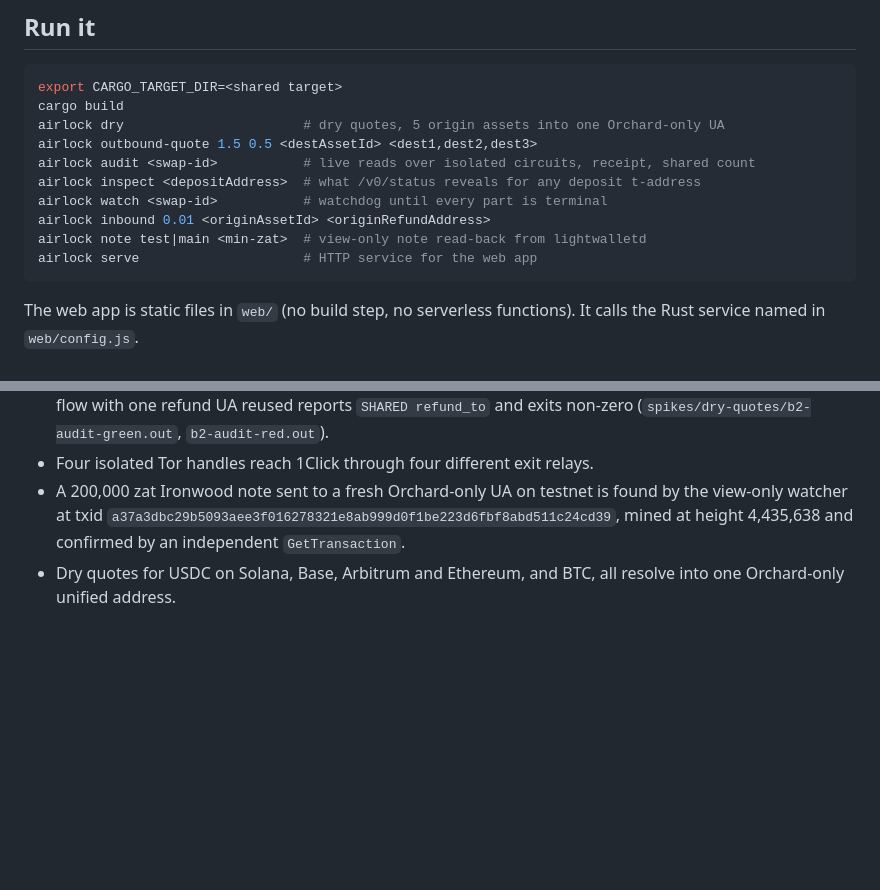
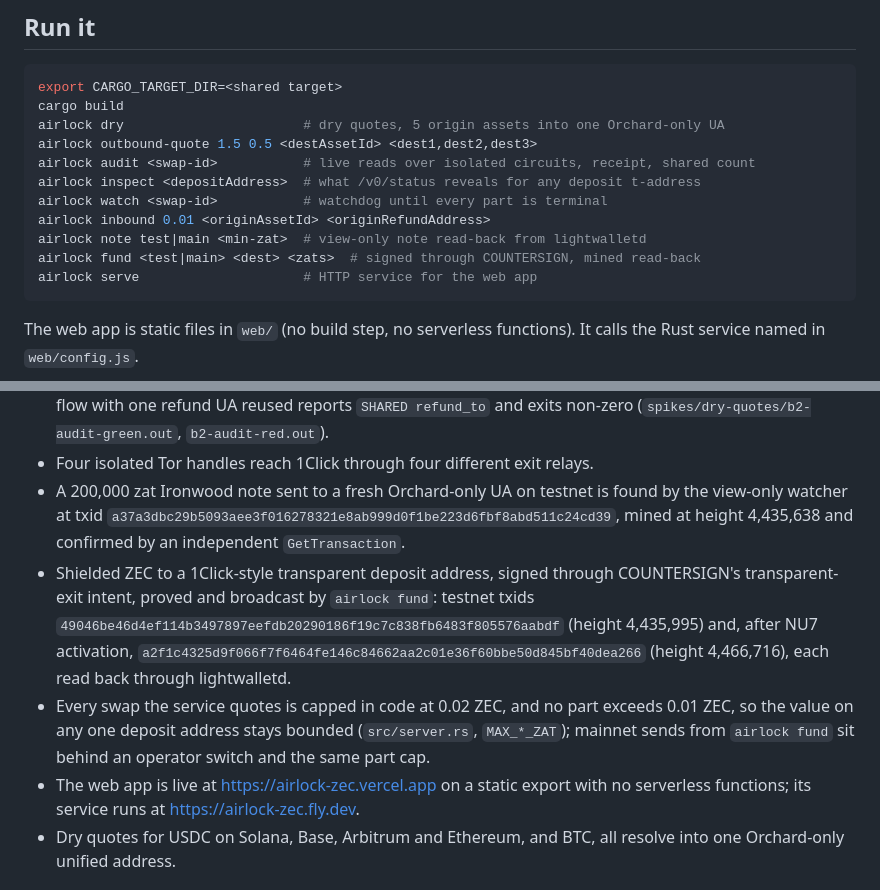
Before and after one commit to kaverimeshram/shore, a Markdown page: README.md, 2 parts joined by grey strips. Drawn GitHub-style; blank space fills up the shorter version.

Commit message:
airlock: README evidence for the post-NU7 deposit hop, caps and live app

````diff
--- a/README.md
+++ b/README.md
@@ -44,6 +44,7 @@ airlock inspect <depositAddress>  # what /v0/status reveals for any deposit t-ad
 airlock watch <swap-id>           # watchdog until every part is terminal
 airlock inbound 0.01 <originAssetId> <originRefundAddress>
 airlock note test|main <min-zat>  # view-only note read-back from lightwalletd
+airlock fund <test|main> <dest> <zats>  # signed through COUNTERSIGN, mined read-back
 airlock serve                     # HTTP service for the web app
 ```
 
@@ -62,6 +63,16 @@ service named in `web/config.js`.
 - A 200,000 zat Ironwood note sent to a fresh Orchard-only UA on testnet is found by the view-only
   watcher at txid `a37a3dbc29b5093aee3f016278321e8ab999d0f1be223d6fbf8abd511c24cd39`, mined at height
   4,435,638 and confirmed by an independent `GetTransaction`.
+- Shielded ZEC to a 1Click-style transparent deposit address, signed through COUNTERSIGN's
+  transparent-exit intent, proved and broadcast by `airlock fund`: testnet txids
+  `49046be46d4ef114b3497897eefdb20290186f19c7c838fb6483f805576aabdf` (height 4,435,995) and, after
+  NU7 activation, `a2f1c4325d9f066f7f6464fe146c84662aa2c01e36f60bbe50d845bf40dea266` (height
+  4,466,716), each read back through lightwalletd.
+- Every swap the service quotes is capped in code at 0.02 ZEC, and no part exceeds 0.01 ZEC, so the
+  value on any one deposit address stays bounded (`src/server.rs`, `MAX_*_ZAT`); mainnet sends from
+  `airlock fund` sit behind an operator switch and the same part cap.
+- The web app is live at https://airlock-zec.vercel.app on a static export with no serverless
+  functions; its service runs at https://airlock-zec.fly.dev.
 - Dry quotes for USDC on Solana, Base, Arbitrum and Ethereum, and BTC, all resolve into one
   Orchard-only unified address.
 
````
